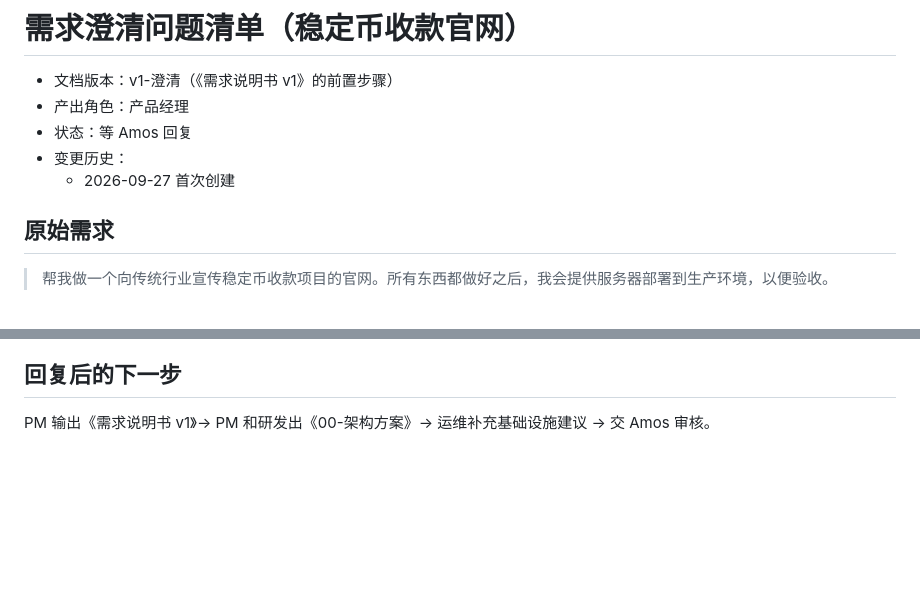
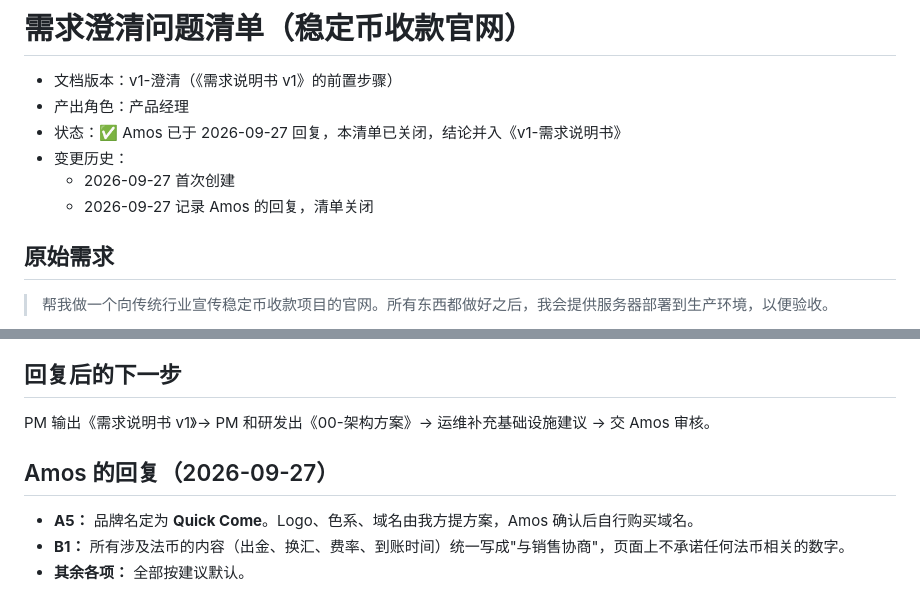
Before and after one commit to dollar3651314/amos111, a Markdown page: 需求文档/v1-需求澄清问题.md, 2 parts joined by grey strips. Rendered like a GitHub page; blank space fills up the shorter version.

```diff
--- a/需求文档/v1-需求澄清问题.md
+++ b/需求文档/v1-需求澄清问题.md
@@ -1,9 +1,10 @@
 # 需求澄清问题清单（稳定币收款官网）
 - 文档版本：v1-澄清（《需求说明书 v1》的前置步骤）
 - 产出角色：产品经理
-- 状态：等 Amos 回复
+- 状态：✅ Amos 已于 2026-09-27 回复，本清单已关闭，结论并入《v1-需求说明书》
 - 变更历史：
   - 2026-09-27 首次创建
+  - 2026-09-27 记录 Amos 的回复，清单关闭
 
 ## 原始需求
 > 帮我做一个向传统行业宣传稳定币收款项目的官网。所有东西都做好之后，我会提供服务器部署到生产环境，以便验收。
@@ -43,3 +44,8 @@
 
 ## 回复后的下一步
 PM 输出《需求说明书 v1》→ PM 和研发出《00-架构方案》→ 运维补充基础设施建议 → 交 Amos 审核。
+
+## Amos 的回复（2026-09-27）
+- **A5：** 品牌名定为 **Quick Come**。Logo、色系、域名由我方提方案，Amos 确认后自行购买域名。
+- **B1：** 所有涉及法币的内容（出金、换汇、费率、到账时间）统一写成"与销售协商"，页面上不承诺任何法币相关的数字。
+- **其余各项：** 全部按建议默认。
```
Also changed, not shown: 00-架构方案.md (added, +156 -0 lines), 需求文档/v1-需求说明书.md (added, +152 -0 lines).
